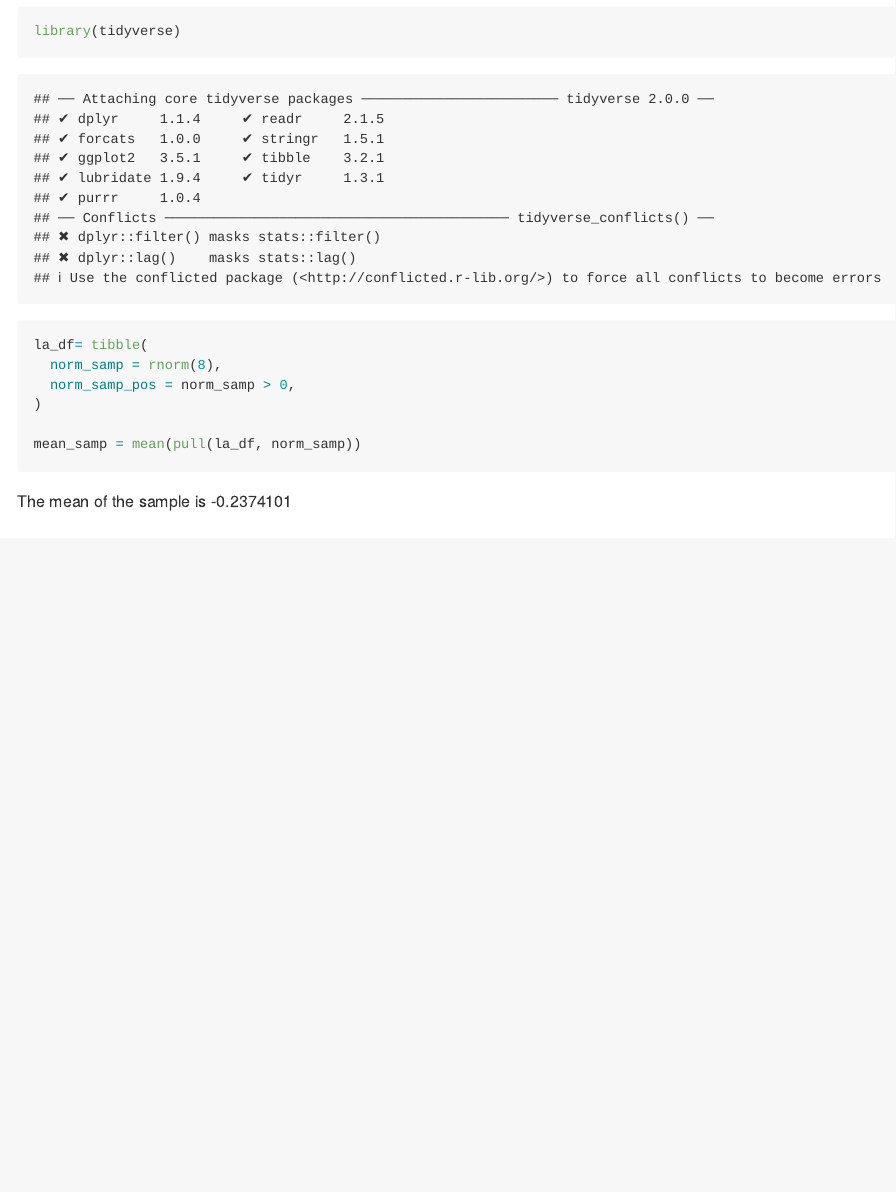
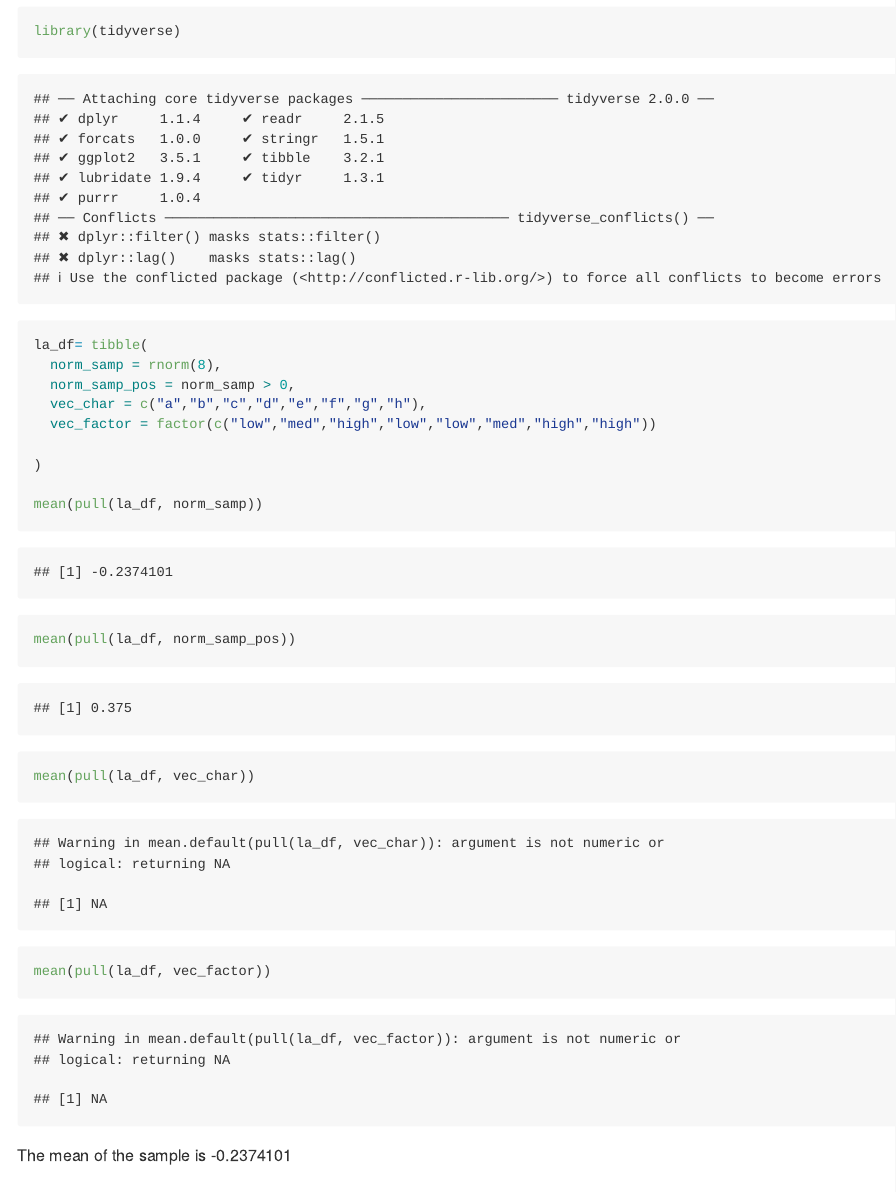
Before and after one commit to Lu-Chen-137/p8105-hw1-lc3391, an R Markdown document (p8105-hw1-problem1.Rmd): the page in a window 1100 px wide, from 140 px down. Rendered offline with R 4.5, knitr and Pandoc, with nearby package versions; code that draws random numbers runs with fixed seeds of ours.

Commit message:
adjusting code for creating vectors and take means

````diff
--- a/p8105-hw1-problem1.Rmd
+++ b/p8105-hw1-problem1.Rmd
@@ -11,9 +11,16 @@ library(tidyverse)
 la_df= tibble(
   norm_samp = rnorm(8),
   norm_samp_pos = norm_samp > 0,
+  vec_char = c("a","b","c","d","e","f","g","h"),
+  vec_factor = factor(c("low","med","high","low","low","med","high","high"))
+
 )
 
-mean_samp = mean(pull(la_df, norm_samp))
+mean(pull(la_df, norm_samp))
+mean(pull(la_df, norm_samp_pos))
+mean(pull(la_df, vec_char))
+mean(pull(la_df, vec_factor))
+
 
 ```
 
````
Also changed, not shown: p8105-hw1-problem1.md.
